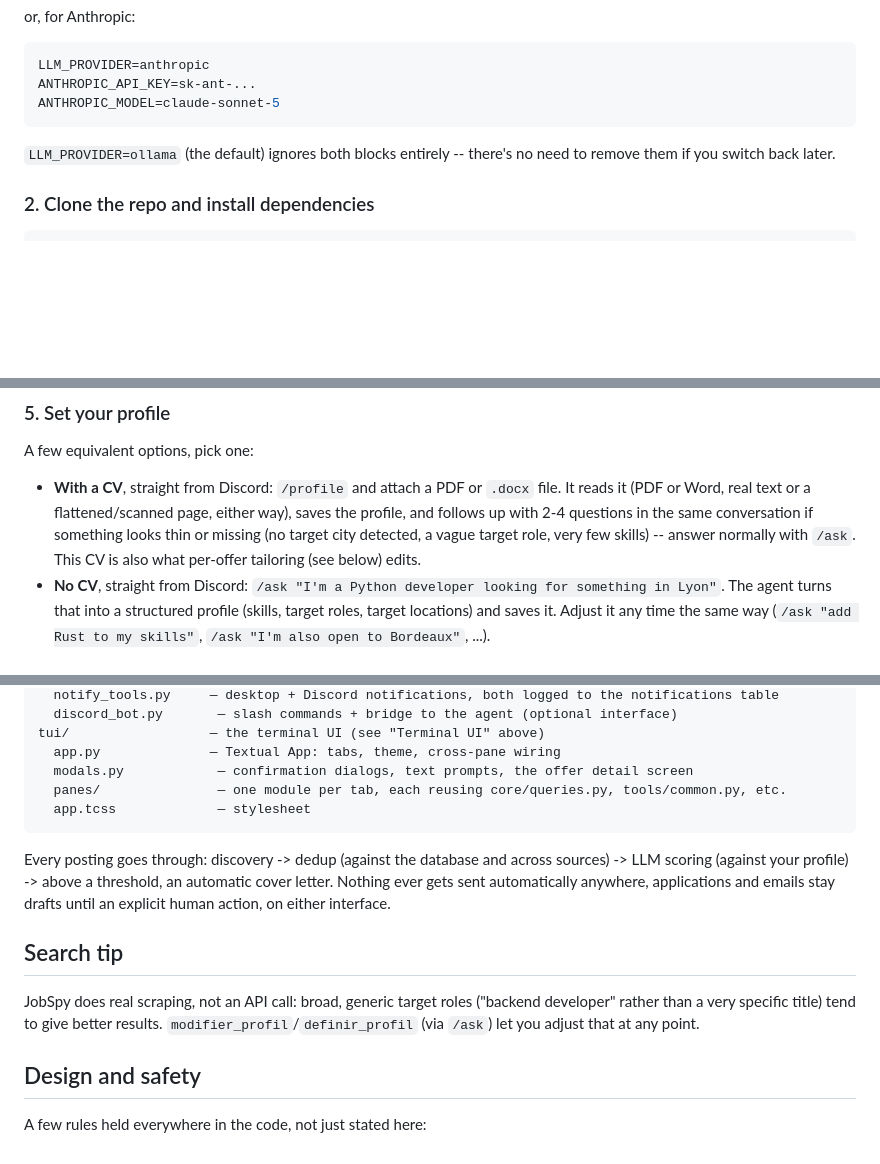
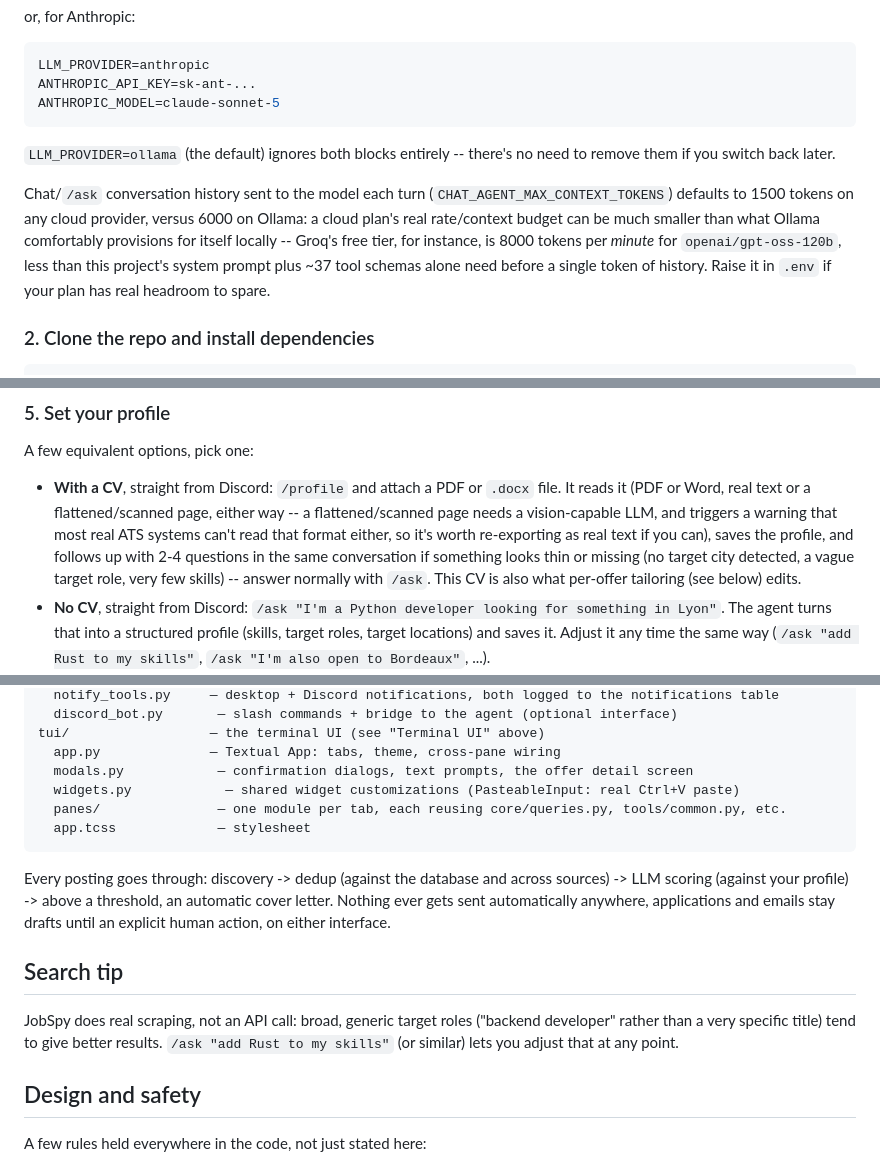
Before and after one commit to Lejusdefruits/hobot, a Markdown page: README.md, 3 parts joined by grey strips. Drawn GitHub-style; blank space fills up the shorter version.

Commit message:
README: document this session's recent behavior changes
Ran a full accuracy audit against the current code (installer, Cloud LLM,
autostart, quotas, Architecture tree) -- most of it held up, but found real
gaps left by recent fixes that changed actual behavior without a matching
README update:

- Cloud LLM section didn't mention CHAT_AGENT_MAX_CONTEXT_TOKENS now
  defaulting to 1500 (vs 6000 on Ollama) for any cloud provider -- the fix
  for Groq's tight free-tier rate limit, added this session.
- "Set your profile" didn't mention a flattened/scanned CV needs a
  vision-capable LLM, or the ATS_WARNING that now fires either way.
- No mention anywhere of Ctrl+V now reading the real OS clipboard in the
  Chat pane and Profile's edit fields (core/clipboard.py,
  tui/widgets.py::PasteableInput, both added this session) -- previously
  silent about only pasting from an in-app copy.
- Architecture tree was missing both of those new files.
- "Search tip" still named the internal French tool names
  (modifier_profil/definir_profil) directly in prose -- same category of
  leakage already cleaned out of .env.example's comments earlier this
  session, just missed here. Reworded to a plain /ask example instead.

Confirmed accurate, no changes needed: Quick start one-liners, the guided
wizard's actual question flow, OPENAI_MODEL/ANTHROPIC_MODEL defaults,
autostart behavior, and the /quotas table/MONTHLY_QUOTAS list all still
match the code exactly.

````diff
--- a/README.md
+++ b/README.md
@@ -279,6 +279,15 @@ ANTHROPIC_MODEL=claude-sonnet-5
 `LLM_PROVIDER=ollama` (the default) ignores both blocks entirely -- there's
 no need to remove them if you switch back later.
 
+Chat/`/ask` conversation history sent to the model each turn
+(`CHAT_AGENT_MAX_CONTEXT_TOKENS`) defaults to 1500 tokens on any cloud
+provider, versus 6000 on Ollama: a cloud plan's real rate/context budget can
+be much smaller than what Ollama comfortably provisions for itself locally
+-- Groq's free tier, for instance, is 8000 tokens per *minute* for
+`openai/gpt-oss-120b`, less than this project's system prompt plus ~37 tool
+schemas alone need before a single token of history. Raise it in `.env` if
+your plan has real headroom to spare.
+
 ### 2. Clone the repo and install dependencies
 
 ```bash
@@ -344,10 +353,13 @@ A few equivalent options, pick one:
 
 - **With a CV**, straight from Discord: `/profile` and attach a PDF or `.docx`
   file. It reads it (PDF or Word, real text or a flattened/scanned page,
-  either way), saves the profile, and follows up with 2-4 questions in the
-  same conversation if something looks thin or missing (no target city
-  detected, a vague target role, very few skills) -- answer normally with
-  `/ask`. This CV is also what per-offer tailoring (see below) edits.
+  either way -- a flattened/scanned page needs a vision-capable LLM, and
+  triggers a warning that most real ATS systems can't read that format
+  either, so it's worth re-exporting as real text if you can), saves the
+  profile, and follows up with 2-4 questions in the same conversation if
+  something looks thin or missing (no target city detected, a vague target
+  role, very few skills) -- answer normally with `/ask`. This CV is also
+  what per-offer tailoring (see below) edits.
 - **No CV**, straight from Discord: `/ask "I'm a Python developer
   looking for something in Lyon"`. The agent turns that into a structured
   profile (skills, target roles, target locations) and saves it. Adjust it
@@ -891,6 +907,7 @@ tools/
 tui/                  — the terminal UI (see "Terminal UI" above)
   app.py              — Textual App: tabs, theme, cross-pane wiring
   modals.py            — confirmation dialogs, text prompts, the offer detail screen
+  widgets.py            — shared widget customizations (PasteableInput: real Ctrl+V paste)
   panes/               — one module per tab, each reusing core/queries.py, tools/common.py, etc.
   app.tcss             — stylesheet
 ```
@@ -905,8 +922,8 @@ either interface.
 
 JobSpy does real scraping, not an API call: broad, generic target roles
 ("backend developer" rather than a very specific title) tend to give better
-results. `modifier_profil`/`definir_profil` (via `/ask`) let you adjust
-that at any point.
+results. `/ask "add Rust to my skills"` (or similar) lets you adjust that
+at any point.
 
 ## Design and safety
 
````
Also changed, not shown: other parts of README.md (+4 -0 lines).
